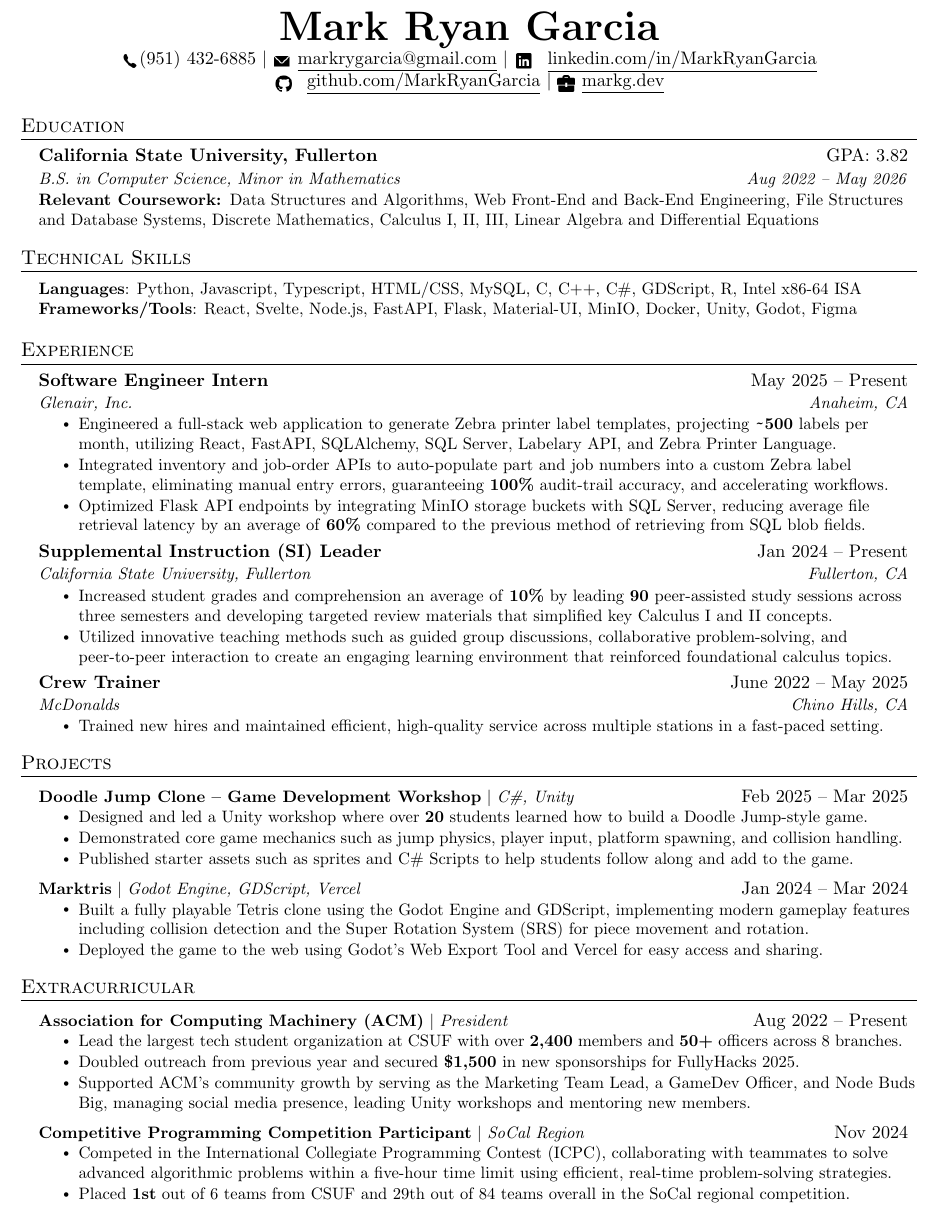
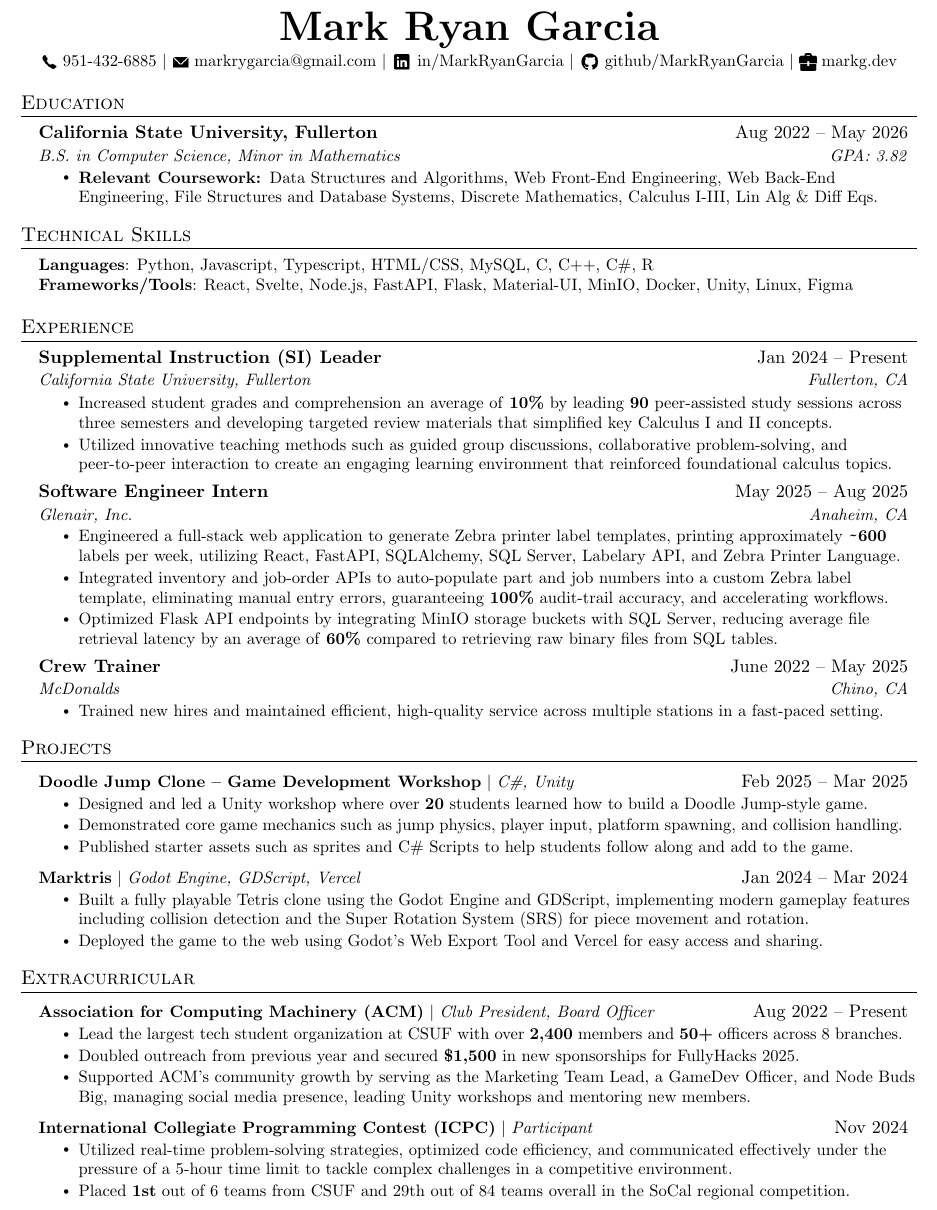
Before and after one commit to MarkRyanGarcia/Resume, a LaTeX CV (resume.tex): part of the page, cut so that both start at the same text. Compiled offline with pdfLaTeX.

```diff
--- a/resume.tex
+++ b/resume.tex
@@ -120,53 +120,39 @@
 %----------HEADING----------
 
 \begin{center}
-    \textbf{\Huge \scshape Mark Ryan Garcia} \\ \vspace{1pt}
-    \phoneicon \hspace{1pt}(951) 432-6885 $|$ \emailicon \hspace{1pt} \href{mailto:markrygarcia@gmail.com}{\underline{markrygarcia@gmail.com}} $|$ {\linkedinicon} \hspace{1pt} \href{https://www.linkedin.com/in/markryangarcia}{\underline{linkedin.com/in/MarkRyanGarcia}} \\
-    % {\homeicon} Address Here if needed $|$
-    {\githubicon} \hspace{1pt} \href{https://github.com/MarkRyanGarcia}{\underline{github.com/MarkRyanGarcia}} $|$
-    \portfolioicon \hspace{1pt} \href{https://www.markg.dev}{\underline{markg.dev}}
+  \textbf{\Huge \scshape Mark Ryan Garcia}\\[2pt]
+  {\small
+    \phoneicon\ 951-432-6885\ $|$\
+    \emailicon\ \href{mailto:markrygarcia@gmail.com}{markrygarcia@gmail.com}\ $|$\
+    \linkedinicon\ \href{https://linkedin.com/in/MarkRyanGarcia}{in/MarkRyanGarcia}\ $|$\
+    \githubicon\ \href{https://github.com/MarkRyanGarcia}{github/MarkRyanGarcia}\ $|$\
+    \portfolioicon\ \href{https://markg.dev}{markg.dev}
+  }
 \end{center}
-
 
 %-----------EDUCATION-----------
 \section{Education}
   \resumeSubHeadingListStart
     \resumeSubheading
-      {California State University, Fullerton}{GPA: 3.82}
-      {B.S. in Computer Science, Minor in Mathematics}{Aug 2022 -- May 2026}
-    \resumeItem{\textbf{Relevant Coursework: }Data Structures and Algorithms, Web Front-End and Back-End Engineering, File Structures and Database Systems, Discrete Mathematics, Calculus I, II, III, Linear Algebra and Differential Equations}
+      {California State University, Fullerton}{Aug 2022 -- May 2026}
+      {B.S. in Computer Science, Minor in Mathematics}{GPA: 3.82}
+      \resumeItemListStart
+    \resumeItem{\textbf{Relevant Coursework: }Data Structures and Algorithms, Web Front-End Engineering, Web Back-End Engineering, File Structures and Database Systems, Discrete Mathematics, Calculus I-III, Lin Alg \& Diff Eqs.}
+    \resumeItemListEnd
   \resumeSubHeadingListEnd
 
 %-----------PROGRAMMING SKILLS-----------
 \section{Technical Skills}
  \begin{itemize}[leftmargin=0.15in, label={}]
     \small{\item{
-     \textbf{Languages}{: Python, Javascript, Typescript, HTML/CSS, MySQL, C, C++, C\#, GDScript, R, Intel x86-64 ISA} \\
-     \textbf{Frameworks/Tools}{: React, Svelte, Node.js, FastAPI, Flask, Material-UI, MinIO, Docker, Unity, Godot, Figma} \\
+     \textbf{Languages}{: Python, Javascript, Typescript, HTML/CSS, MySQL, C, C++, C\#, R} \\
+     \textbf{Frameworks/Tools}{: React, Svelte, Node.js, FastAPI, Flask, Material-UI, MinIO, Docker, Unity, Linux, Figma} \\
     }}
  \end{itemize}
 
 %-----------EXPERIENCE-----------
 \section{Experience}
   \resumeSubHeadingListStart
-    \resumeSubheading
-      {Software Engineer Intern}{May 2025 -- Present}
-      {Glenair, Inc.}{Anaheim, CA}
-      \resumeItemListStart
-        \resumeItem{Engineered a full-stack web application to generate Zebra printer label templates, projecting \textbf{\btilde500} labels per month, utilizing React, FastAPI, SQLAlchemy, SQL Server, Labelary API, and Zebra Printer Language.}
-        \resumeItem{Integrated inventory and job-order APIs to auto-populate part and job numbers into a custom Zebra label template, eliminating manual entry errors, guaranteeing \textbf{100\%} audit-trail accuracy, and accelerating workflows.}
-        \resumeItem{Optimized Flask API endpoints by integrating MinIO storage buckets with SQL Server, reducing average file retrieval latency by an average of \textbf{60\%} compared to the previous method of retrieving from SQL blob fields.}
-      \resumeItemListEnd
-
-% -----------Multiple Positions Heading-----------
-%    \resumeSubSubheading
-%     {Software Engineer I}{Oct 2014 - Sep 2016}
-%     \resumeItemListStart
-%        \resumeItem{Apache Beam}
-%          {Apache Beam is a unified model for defining both batch and streaming data-parallel processing pipelines}
-%     \resumeItemListEnd
-%    \resumeSubHeadingListEnd
-%-------------------------------------------
 
     \resumeSubheading
       {Supplemental Instruction (SI) Leader}{Jan 2024 -- Present}
@@ -177,8 +163,17 @@
     \resumeItemListEnd
 
     \resumeSubheading
+      {Software Engineer Intern}{May 2025 -- Aug 2025}
+      {Glenair, Inc.}{Anaheim, CA}
+      \resumeItemListStart
+        \resumeItem{Engineered a full-stack web application to generate Zebra printer label templates, printing approximately \textbf{\btilde600} labels per week, utilizing React, FastAPI, SQLAlchemy, SQL Server, Labelary API, and Zebra Printer Language.}
+        \resumeItem{Integrated inventory and job-order APIs to auto-populate part and job numbers into a custom Zebra label template, eliminating manual entry errors, guaranteeing \textbf{100\%} audit-trail accuracy, and accelerating workflows.}
+        \resumeItem{Optimized Flask API endpoints by integrating MinIO storage buckets with SQL Server, reducing average file retrieval latency by an average of \textbf{60\%} compared to retrieving raw binary files from SQL tables.}
+      \resumeItemListEnd
+
+    \resumeSubheading
       {Crew Trainer}{June 2022 -- May 2025}
-      {McDonalds}{Chino Hills, CA}
+      {McDonalds}{Chino, CA}
       \resumeItemListStart
         \resumeItem{Trained new hires and maintained efficient, high-quality service across multiple stations in a fast-paced setting.}
     \resumeItemListEnd
@@ -211,7 +206,7 @@
     \resumeSubHeadingListStart
 
       \resumeProjectHeading
-          {\textbf{Association for Computing Machinery (ACM)} $|$ \emph{President}}{Aug 2022 -- Present}
+          {\textbf{Association for Computing Machinery (ACM)} $|$ \emph{Club President, Board Officer}}{Aug 2022 -- Present}
           \resumeItemListStart
             \resumeItem{Lead the largest tech student organization at CSUF with over \textbf{2,400} members and \textbf{50+} officers across 8 branches.}
             \resumeItem{Doubled outreach from previous year and secured \textbf{\$1,500} in new sponsorships for FullyHacks 2025.}
@@ -219,14 +214,13 @@
           \resumeItemListEnd
 
       \resumeProjectHeading
-          {\textbf{Competitive Programming Competition Participant} $|$ \emph{SoCal Region}}{Nov 2024}
+          {\textbf{International Collegiate Programming Contest (ICPC)} $|$ \emph{Participant}}{Nov 2024}
           \resumeItemListStart
-            \resumeItem{Competed in the International Collegiate Programming Contest (ICPC), collaborating with teammates to solve advanced algorithmic problems within a five-hour time limit using efficient, real-time problem-solving strategies.}
+            \resumeItem{Utilized real-time problem-solving strategies, optimized code efficiency, and communicated effectively under the pressure of a 5-hour time limit to tackle complex challenges in a competitive environment.}
             \resumeItem{Placed \textbf{1st} out of 6 teams from CSUF and 29th out of 84 teams overall in the SoCal regional competition.}
           \resumeItemListEnd
 
     \resumeSubHeadingListEnd
 
-
 %-------------------------------------------
 \end{document}
```
Also changed, not shown: resume.pdf.
